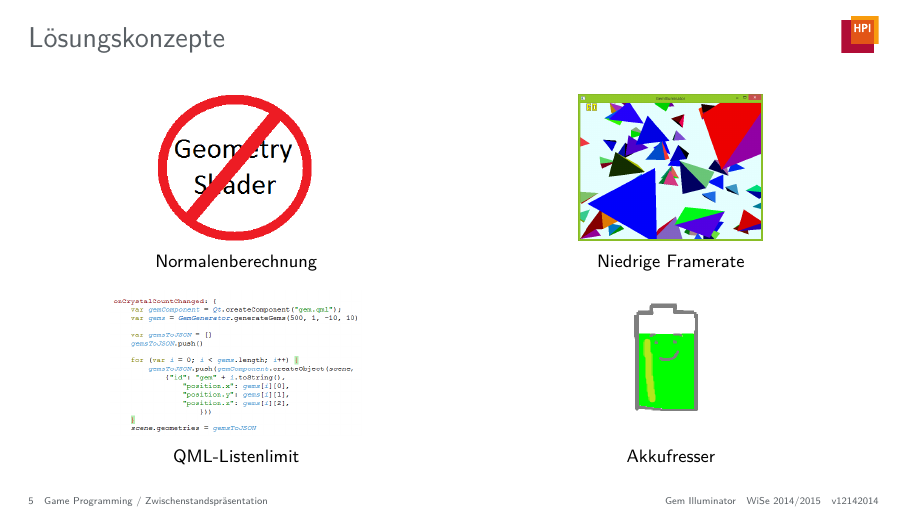
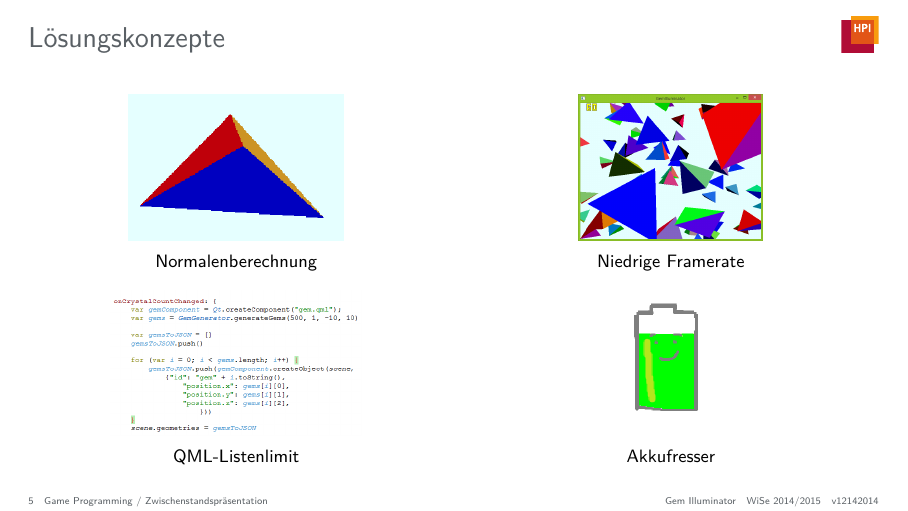
Before and after one commit to JenniferStamm/GemIlluminator, LaTeX slides (presentations/intermediate-presentation/presentation/intermediate-presentation.tex): page 5 of 7. Compiled offline with pdfLaTeX.

Commit message:
add nogeometry2

```diff
--- a/presentations/intermediate-presentation/presentation/intermediate-presentation.tex
+++ b/presentations/intermediate-presentation/presentation/intermediate-presentation.tex
@@ -67,7 +67,7 @@
 		\centering
 		\begin{subfigure}{\textwidth}
 			\centering
-			\includegraphics[width=\textwidth, height=0.3\textheight, keepaspectratio]{images/nogeometry}
+			\includegraphics[width=\textwidth, height=0.3\textheight, keepaspectratio]{images/nogeometry2}
 			\caption{Normalenberechnung}
 		\end{subfigure}
 		\begin{subfigure}{\textwidth}
```
Also changed, not shown: presentations/intermediate-presentation/presentation/images/nogeometry2.png (added).
